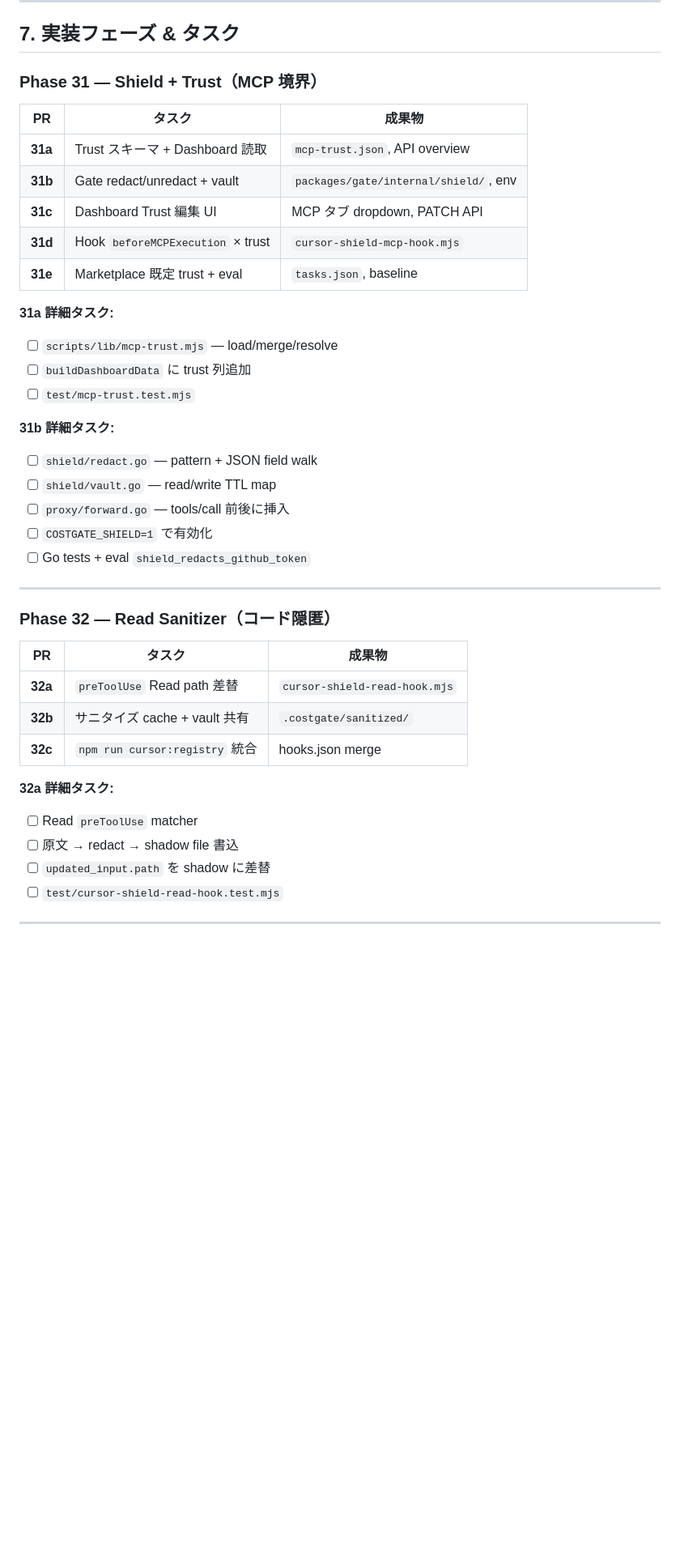
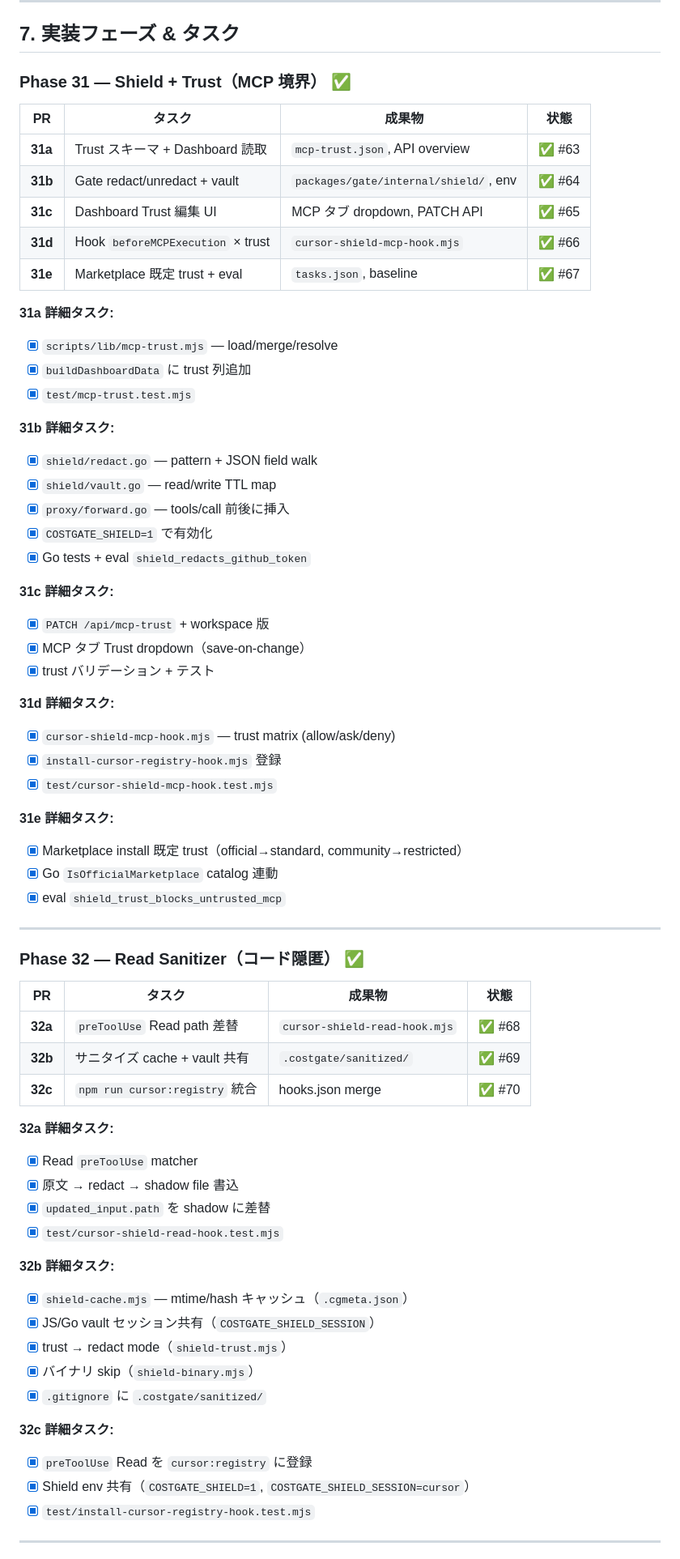
Before and after one commit to YukiMiyatake/costgate, a Markdown page: docs/dev/shield-trust.md, the part around one of its changes. Shown at 81% size. GitHub-like rendering; blank space fills up the shorter version.

Commit message:
Shield/Trust 設計書を Phase 31–33 完了状態に更新 (#73)

```diff
--- a/docs/dev/shield-trust.md
+++ b/docs/dev/shield-trust.md
@@ -184,43 +201,70 @@ flowchart TB
 
 ## 7. 実装フェーズ & タスク
 
-### Phase 31 — Shield + Trust（MCP 境界）
+### Phase 31 — Shield + Trust（MCP 境界） ✅
 
-| PR | タスク | 成果物 |
-|----|--------|--------|
-| **31a** | Trust スキーマ + Dashboard 読取 | `mcp-trust.json`, API overview |
-| **31b** | Gate redact/unredact + vault | `packages/gate/internal/shield/`, env |
-| **31c** | Dashboard Trust 編集 UI | MCP タブ dropdown, PATCH API |
-| **31d** | Hook `beforeMCPExecution` × trust | `cursor-shield-mcp-hook.mjs` |
-| **31e** | Marketplace 既定 trust + eval | `tasks.json`, baseline |
+| PR | タスク | 成果物 | 状態 |
+|----|--------|--------|------|
+| **31a** | Trust スキーマ + Dashboard 読取 | `mcp-trust.json`, API overview | ✅ #63 |
+| **31b** | Gate redact/unredact + vault | `packages/gate/internal/shield/`, env | ✅ #64 |
+| **31c** | Dashboard Trust 編集 UI | MCP タブ dropdown, PATCH API | ✅ #65 |
+| **31d** | Hook `beforeMCPExecution` × trust | `cursor-shield-mcp-hook.mjs` | ✅ #66 |
+| **31e** | Marketplace 既定 trust + eval | `tasks.json`, baseline | ✅ #67 |
 
 **31a 詳細タスク:**
-- [ ] `scripts/lib/mcp-trust.mjs` — load/merge/resolve
-- [ ] `buildDashboardData` に trust 列追加
-- [ ] `test/mcp-trust.test.mjs`
+- [x] `scripts/lib/mcp-trust.mjs` — load/merge/resolve
+- [x] `buildDashboardData` に trust 列追加
+- [x] `test/mcp-trust.test.mjs`
 
 **31b 詳細タスク:**
-- [ ] `shield/redact.go` — pattern + JSON field walk
-- [ ] `shield/vault.go` — read/write TTL map
-- [ ] `proxy/forward.go` — tools/call 前後に挿入
-- [ ] `COSTGATE_SHIELD=1` で有効化
-- [ ] Go tests + eval `shield_redacts_github_token`
+- [x] `shield/redact.go` — pattern + JSON field walk
+- [x] `shield/vault.go` — read/write TTL map
+- [x] `proxy/forward.go` — tools/call 前後に挿入
+- [x] `COSTGATE_SHIELD=1` で有効化
+- [x] Go tests + eval `shield_redacts_github_token`
+
+**31c 詳細タスク:**
+- [x] `PATCH /api/mcp-trust` + workspace 版
+- [x] MCP タブ Trust dropdown（save-on-change）
+- [x] trust バリデーション + テスト
+
+**31d 詳細タスク:**
+- [x] `cursor-shield-mcp-hook.mjs` — trust matrix (allow/ask/deny)
+- [x] `install-cursor-registry-hook.mjs` 登録
+- [x] `test/cursor-shield-mcp-hook.test.mjs`
+
+**31e 詳細タスク:**
+- [x] Marketplace install 既定 trust（official→standard, community→restricted）
+- [x] Go `IsOfficialMarketplace` catalog 連動
+- [x] eval `shield_trust_blocks_untrusted_mcp`
 
 ---
 
-### Phase 32 — Read Sanitizer（コード隠匿）
+### Phase 32 — Read Sanitizer（コード隠匿） ✅
 
-| PR | タスク | 成果物 |
-|----|--------|--------|
-| **32a** | `preToolUse` Read path 差替 | `cursor-shield-read-hook.mjs` |
-| **32b** | サニタイズ cache + vault 共有 | `.costgate/sanitized/` |
-| **32c** | `npm run cursor:registry` 統合 | hooks.json merge |
+| PR | タスク | 成果物 | 状態 |
+|----|--------|--------|------|
+| **32a** | `preToolUse` Read path 差替 | `cursor-shield-read-hook.mjs` | ✅ #68 |
+| **32b** | サニタイズ cache + vault 共有 | `.costgate/sanitized/` | ✅ #69 |
+| **32c** | `npm run cursor:registry` 統合 | hooks.json merge | ✅ #70 |
 
 **32a 詳細タスク:**
-- [ ] Read `preToolUse` matcher
-- [ ] 原文 → redact → shadow file 書込
-- [ ] `updated_input.path` を shadow に差替
-- [ ] `test/cursor-shield-read-hook.test.mjs`
+- [x] Read `preToolUse` matcher
+- [x] 原文 → redact → shadow file 書込
+- [x] `updated_input.path` を shadow に差替
+- [x] `test/cursor-shield-read-hook.test.mjs`
+
+**32b 詳細タスク:**
+- [x] `shield-cache.mjs` — mtime/hash キャッシュ（`.cgmeta.json`）
+- [x] JS/Go vault セッション共有（`COSTGATE_SHIELD_SESSION`）
+- [x] trust → redact mode（`shield-trust.mjs`）
+- [x] バイナリ skip（`shield-binary.mjs`）
+- [x] `.gitignore` に `.costgate/sanitized/`
+
+**32c 詳細タスク:**
+- [x] `preToolUse` Read を `cursor:registry` に登録
+- [x] Shield env 共有（`COSTGATE_SHIELD=1`, `COSTGATE_SHIELD_SESSION=cursor`）
+- [x] `test/install-cursor-registry-hook.test.mjs`
 
 ---
 
```
Also changed, not shown: other parts of docs/dev/shield-trust.md (+45 -21 lines).
